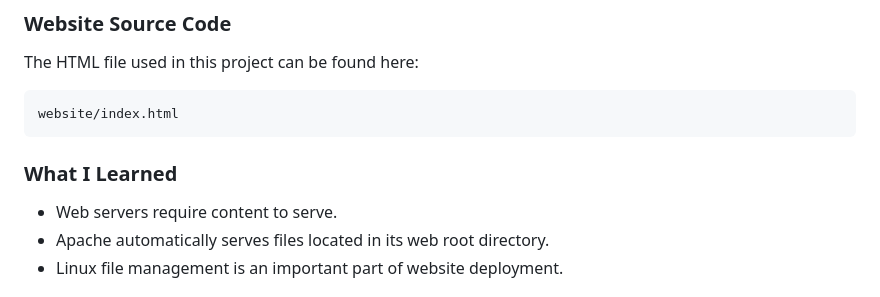
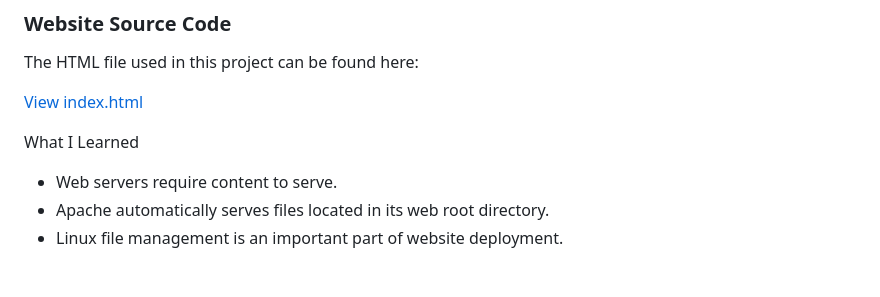
Before and after one commit to polinas-lab/aws-ec2-web-server, a Markdown page: README.md, the part around the change. Drawn GitHub-style.

````diff
--- a/README.md
+++ b/README.md
@@ -177,11 +177,9 @@ The screenshot below shows the HTML file being created and added to the server.
 
 The HTML file used in this project can be found here:
 
-```text
-website/index.html
-```
+[View index.html](website/index.html)
 
-### What I Learned
+What I Learned
 
 * Web servers require content to serve.
 * Apache automatically serves files located in its web root directory.
````
